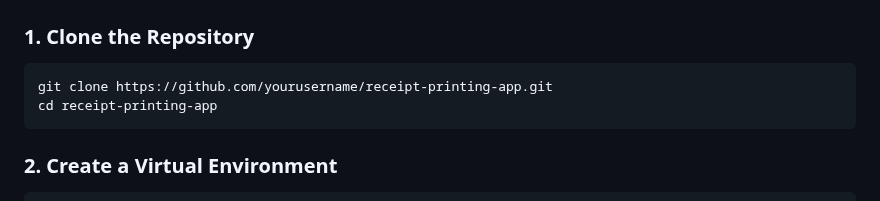
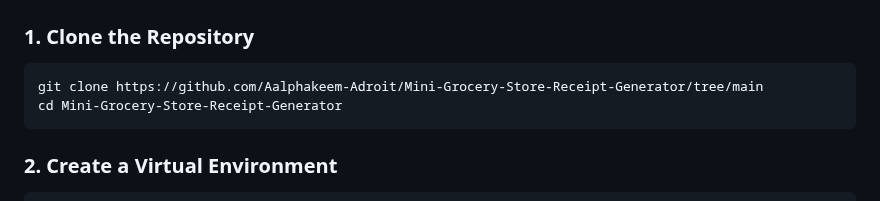
Before and after one commit to Aalphakeem-Adroit/Mini-Grocery-Store-Receipt-Generator, a Markdown page: README.md, the part around the change. Drawn GitHub-style.

Commit message:
Update README.md
Fix: Modifying repository link (HTTPS)

`````diff
--- a/README.md
+++ b/README.md
@@ -77,8 +77,8 @@ receipt\_app/
 ### 1. Clone the Repository
 
 ```bash
-git clone https://github.com/yourusername/receipt-printing-app.git
-cd receipt-printing-app
+git clone https://github.com/Aalphakeem-Adroit/Mini-Grocery-Store-Receipt-Generator/tree/main
+cd Mini-Grocery-Store-Receipt-Generator
 ````
 
 ### 2. Create a Virtual Environment
`````
